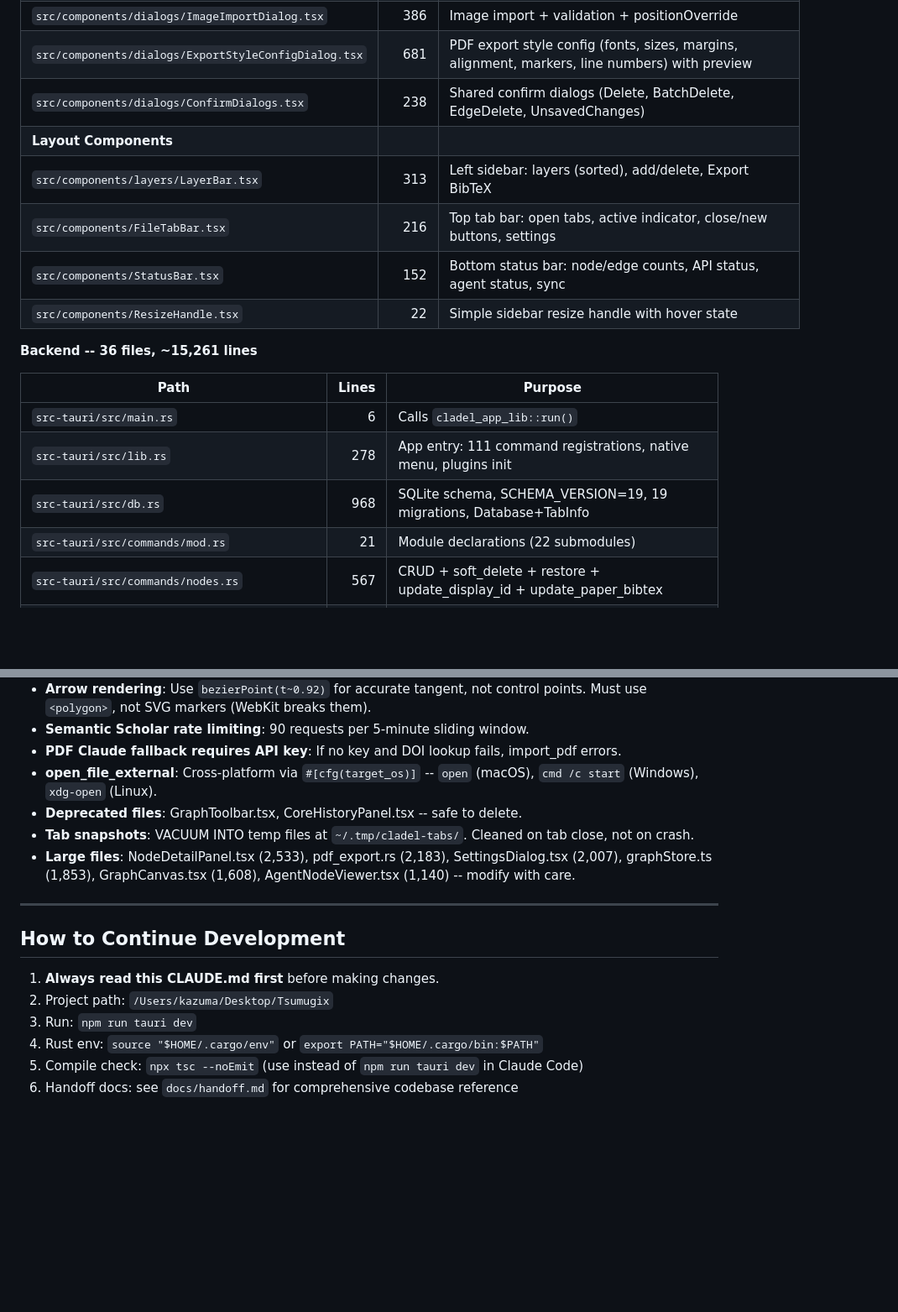
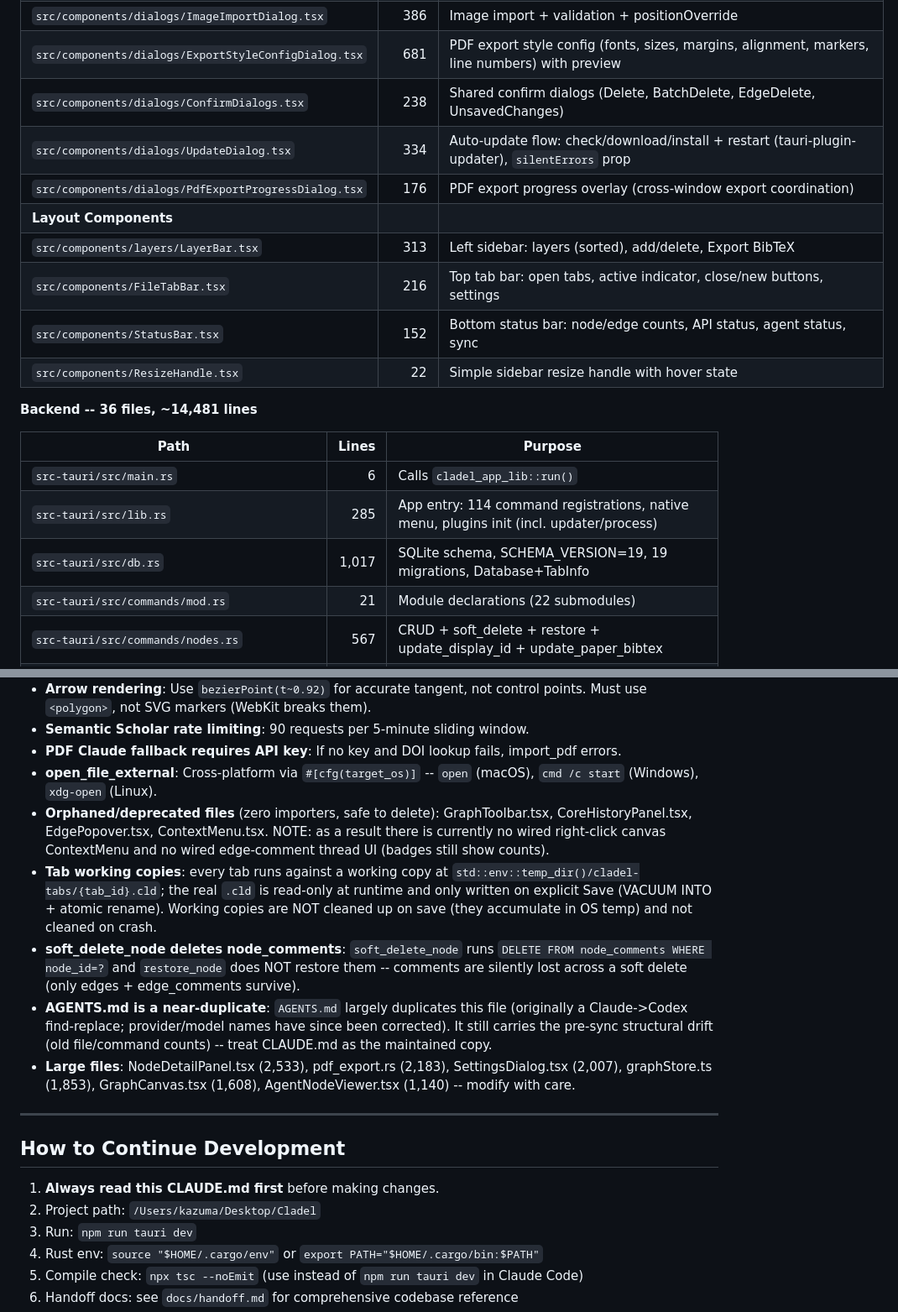
Before and after one commit to tkdsym2/Cladel, a Markdown page: claude.md, 2 parts joined by grey strips. Shown at 84% size. Rendered like a GitHub page; blank space fills up the shorter version.

```diff
--- a/claude.md
+++ b/claude.md
@@ -253,19 +260,21 @@ CREATE TABLE schema_version (version INTEGER NOT NULL);
 | `src/components/dialogs/ImageImportDialog.tsx` | 386 | Image import + validation + positionOverride |
 | `src/components/dialogs/ExportStyleConfigDialog.tsx` | 681 | PDF export style config (fonts, sizes, margins, alignment, markers, line numbers) with preview |
 | `src/components/dialogs/ConfirmDialogs.tsx` | 238 | Shared confirm dialogs (Delete, BatchDelete, EdgeDelete, UnsavedChanges) |
+| `src/components/dialogs/UpdateDialog.tsx` | 334 | Auto-update flow: check/download/install + restart (tauri-plugin-updater), `silentErrors` prop |
+| `src/components/dialogs/PdfExportProgressDialog.tsx` | 176 | PDF export progress overlay (cross-window export coordination) |
 | **Layout Components** | | |
 | `src/components/layers/LayerBar.tsx` | 313 | Left sidebar: layers (sorted), add/delete, Export BibTeX |
 | `src/components/FileTabBar.tsx` | 216 | Top tab bar: open tabs, active indicator, close/new buttons, settings |
 | `src/components/StatusBar.tsx` | 152 | Bottom status bar: node/edge counts, API status, agent status, sync |
 | `src/components/ResizeHandle.tsx` | 22 | Simple sidebar resize handle with hover state |
 
-**Backend -- 36 files, ~15,261 lines**
+**Backend -- 36 files, ~14,481 lines**
 
 | Path | Lines | Purpose |
 |------|------:|---------|
 | `src-tauri/src/main.rs` | 6 | Calls `cladel_app_lib::run()` |
-| `src-tauri/src/lib.rs` | 278 | App entry: 111 command registrations, native menu, plugins init |
-| `src-tauri/src/db.rs` | 968 | SQLite schema, SCHEMA_VERSION=19, 19 migrations, Database+TabInfo |
+| `src-tauri/src/lib.rs` | 285 | App entry: 114 command registrations, native menu, plugins init (incl. updater/process) |
+| `src-tauri/src/db.rs` | 1,017 | SQLite schema, SCHEMA_VERSION=19, 19 migrations, Database+TabInfo |
 | `src-tauri/src/commands/mod.rs` | 21 | Module declarations (22 submodules) |
 | `src-tauri/src/commands/nodes.rs` | 567 | CRUD + soft_delete + restore + update_display_id + update_paper_bibtex |
 | `src-tauri/src/commands/edges.rs` | 211 | CRUD + restore with handle persistence, weight 1-5 |
@@ -563,8 +580,10 @@ Multi-select: Shift+click toggles, Shift+drag draws selection box (SelectionMode
 - **Semantic Scholar rate limiting**: 90 requests per 5-minute sliding window.
 - **PDF Claude fallback requires API key**: If no key and DOI lookup fails, import_pdf errors.
 - **open_file_external**: Cross-platform via `#[cfg(target_os)]` -- `open` (macOS), `cmd /c start` (Windows), `xdg-open` (Linux).
-- **Deprecated files**: GraphToolbar.tsx, CoreHistoryPanel.tsx -- safe to delete.
-- **Tab snapshots**: VACUUM INTO temp files at `~/.tmp/cladel-tabs/`. Cleaned on tab close, not on crash.
+- **Orphaned/deprecated files** (zero importers, safe to delete): GraphToolbar.tsx, CoreHistoryPanel.tsx, EdgePopover.tsx, ContextMenu.tsx. NOTE: as a result there is currently no wired right-click canvas ContextMenu and no wired edge-comment thread UI (badges still show counts).
+- **Tab working copies**: every tab runs against a working copy at `std::env::temp_dir()/cladel-tabs/{tab_id}.cld`; the real `.cld` is read-only at runtime and only written on explicit Save (VACUUM INTO + atomic rename). Working copies are NOT cleaned up on save (they accumulate in OS temp) and not cleaned on crash.
+- **soft_delete_node deletes node_comments**: `soft_delete_node` runs `DELETE FROM node_comments WHERE node_id=?` and `restore_node` does NOT restore them -- comments are silently lost across a soft delete (only edges + edge_comments survive).
+- **AGENTS.md is a near-duplicate**: `AGENTS.md` largely duplicates this file (originally a Claude->Codex find-replace; provider/model names have since been corrected). It still carries the pre-sync structural drift (old file/command counts) -- treat CLAUDE.md as the maintained copy.
 - **Large files**: NodeDetailPanel.tsx (2,533), pdf_export.rs (2,183), SettingsDialog.tsx (2,007), graphStore.ts (1,853), GraphCanvas.tsx (1,608), AgentNodeViewer.tsx (1,140) -- modify with care.
 
 ---
@@ -572,7 +591,7 @@ Multi-select: Shift+click toggles, Shift+drag draws selection box (SelectionMode
 ## How to Continue Development
 
 1. **Always read this CLAUDE.md first** before making changes.
-2. Project path: `/Users/kazuma/Desktop/Tsumugix`
+2. Project path: `/Users/kazuma/Desktop/Cladel`
 3. Run: `npm run tauri dev`
 4. Rust env: `source "$HOME/.cargo/env"` or `export PATH="$HOME/.cargo/bin:$PATH"`
 5. Compile check: `npx tsc --noEmit` (use instead of `npm run tauri dev` in Claude Code)
```
Also changed, not shown: other parts of claude.md (+41 -26 lines), AGENTS.md (+9 -9 lines).
